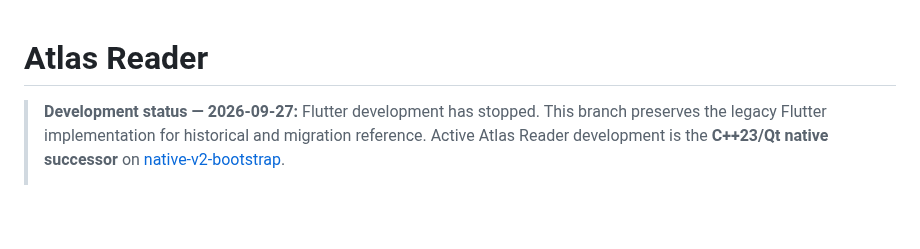
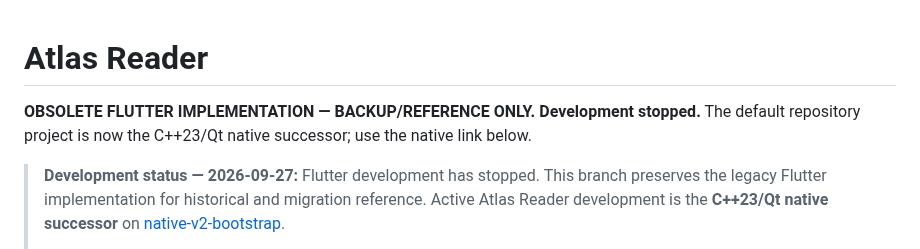
Before and after one commit to AbubakarYasir/Atlas-Reader, a Markdown page: README.md, the part around the change. GitHub-like rendering; blank space fills up the shorter version.

Commit message:
docs: mark Flutter backup obsolete and secondary

```diff
--- a/README.md
+++ b/README.md
@@ -1,4 +1,6 @@
 # Atlas Reader
+
+**OBSOLETE FLUTTER IMPLEMENTATION — BACKUP/REFERENCE ONLY. Development stopped.** The default repository project is now the C++23/Qt native successor; use the native link below.
 
 > **Development status — 2026-09-27:** Flutter development has stopped. This branch preserves the legacy Flutter implementation for historical and migration reference. Active Atlas Reader development is the **C++23/Qt native successor** on [native-v2-bootstrap](https://github.com/AbubakarYasir/Atlas-Reader/tree/native-v2-bootstrap).
 >
```
Also changed, not shown: CHANGELOG.md (+2 -0 lines).
